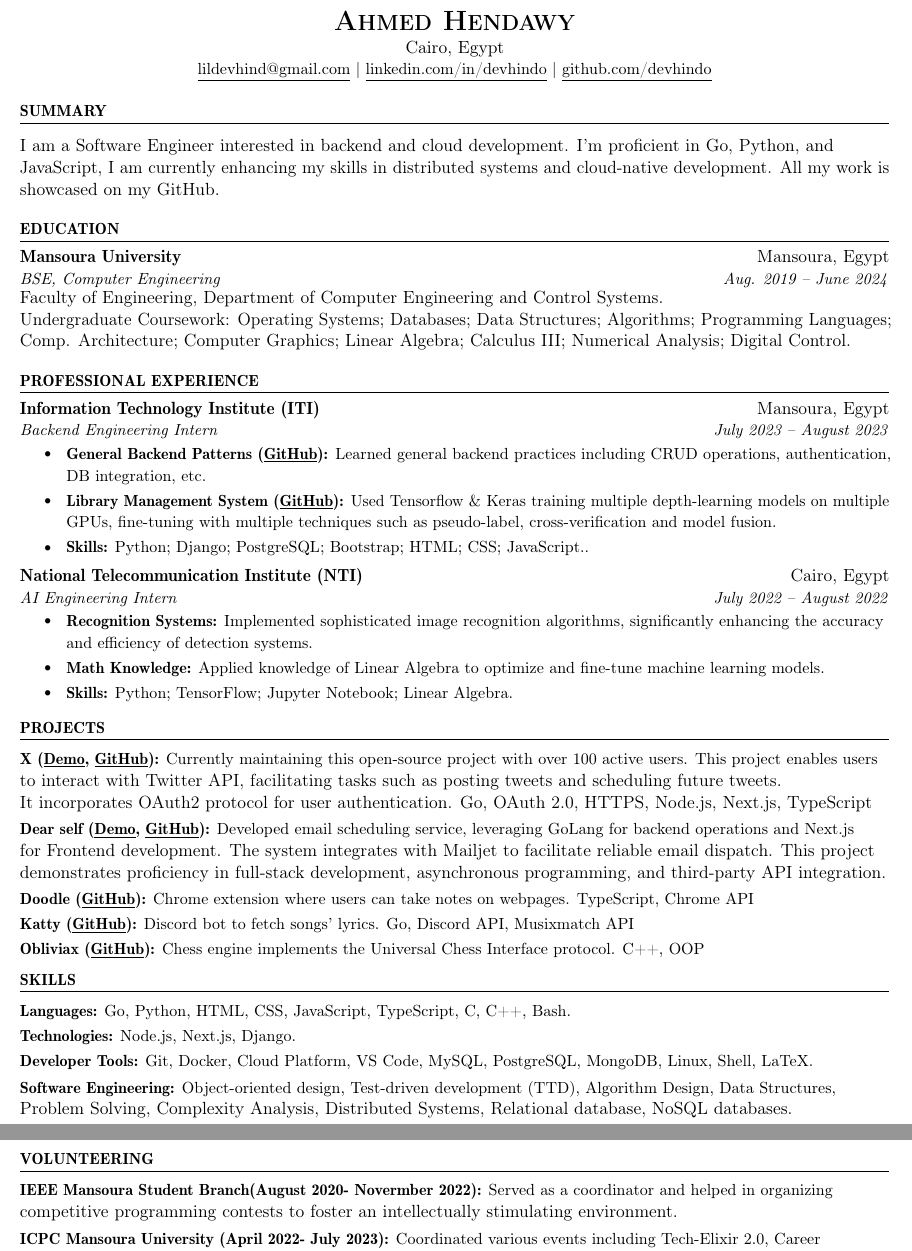
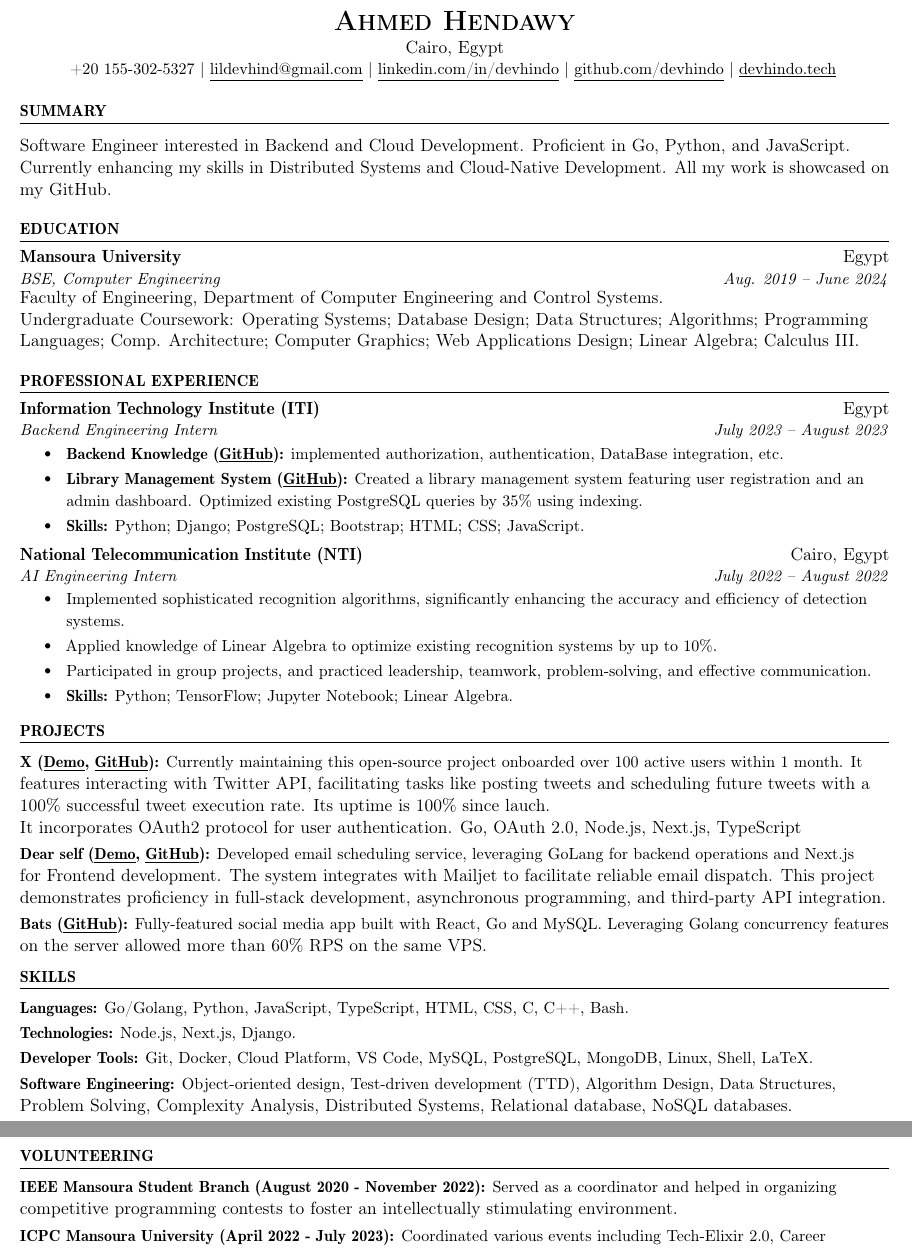
Before and after one commit to devhindo/cv, a LaTeX CV (cv2/main.tex): two parts of pages 1 and 2 of 2, joined at a grey line, cut so that both start at the same text. Compiled offline with pdfLaTeX.

Commit message:
Update main.tex

```diff
--- a/cv2/main.tex
+++ b/cv2/main.tex
@@ -117,28 +117,27 @@
 \begin{center}
     {\LARGE \scshape \bfseries Ahmed Hendawy} \\ \vspace{1pt}
     Cairo, Egypt \\ \vspace{1pt}
-    \small \href{mailto:lildevhind@gmail.com}{\underline{lildevhind@gmail.com}} $|$
+    \small +20 155-302-5327 $|$ \href{mailto:lildevhind@gmail.com}{\underline{lildevhind@gmail.com}} $|$
     \href{https://linkedin.com/in/devhindo}{\underline{linkedin.com/in/devhindo}} $|$
-    % \href{https://www.devhindo.tech/}{\underline{https://www.devhindo.tech/}} $|$
-    \href{https://github.com/devhindo}{\underline{github.com/devhindo}}
+    \href{https://github.com/devhindo}{\underline{github.com/devhindo}} $|$
+    \href{https://www.devhindo.tech}{\underline{devhindo.tech}}
 \end{center}
 
 %-----------Summary-----------
 \section{SUMMARY}
  \resumeSubHeadingListStart
-    I am a Software Engineer interested in backend and cloud development. I'm proficient in Go, Python, and JavaScript, I am currently enhancing my skills in distributed systems and cloud-native development. All my work is showcased on my GitHub.
+    Software Engineer interested in Backend and Cloud Development. Proficient in Go, Python, and JavaScript. Currently enhancing my skills in Distributed Systems and Cloud-Native Development. All my work is showcased on my GitHub.
  \resumeSubHeadingListEnd
 
 %-----------EDUCATION-----------
 \section{EDUCATION}
   \resumeSubHeadingListStart
     \resumeSubheading
-      {Mansoura University}{Mansoura, Egypt}
+      {Mansoura University}{Egypt}
       {BSE, Computer Engineering}{Aug. 2019 -- June 2024}
        \newline
        Faculty of Engineering, Department of Computer Engineering and Control Systems.
-       \newline Undergraduate Coursework: Operating Systems; Databases; Data Structures; Algorithms; Programming Languages; Comp. Architecture; Computer Graphics; Linear Algebra; Calculus III; Numerical Analysis; Digital
-Control.
+       \newline Undergraduate Coursework: Operating Systems; Database Design; Data Structures; Algorithms; Programming Languages; Comp. Architecture; Computer Graphics; Web Applications Design; Linear Algebra; Calculus III.
 
   \resumeSubHeadingListEnd
 
@@ -150,21 +149,22 @@ Control.
 
 
     \resumeSubheading
-      {Information Technology Institute (ITI)}{Mansoura, Egypt}
+      {Information Technology Institute (ITI)}{Egypt}
       {Backend Engineering Intern}{July 2023 -- August 2023}
       \resumeItemListStart
-        \resumeItem{\textbf{General Backend Patterns (\href{https://github.com/devhindo/iti23}{\underline{GitHub}}):} Learned general backend practices including CRUD operations, authentication, DB integration, etc.}
-        \resumeItem{\textbf{Library Management System (\href{https://github.com/devhindo/iti23/tree/main/library}{\underline{GitHub}}):} Used Tensorflow \& Keras training multiple depth-learning models on multiple GPUs, fine-tuning with multiple techniques such as pseudo-label, cross-verification and model fusion.}
-        \resumeItem{\textbf{Skills:} Python; Django; PostgreSQL; Bootstrap; HTML; CSS; JavaScript..}
+        \resumeItem{\textbf{Backend Knowledge (\href{https://github.com/devhindo/iti23}{\underline{GitHub}}):} implemented authorization, authentication, DataBase integration, etc.}
+        \resumeItem{\textbf{Library Management System (\href{https://github.com/devhindo/iti23/tree/main/library}{\underline{GitHub}}):} Created a library management system featuring user registration and an admin dashboard. Optimized existing PostgreSQL queries by 35\% using indexing.}
+        \resumeItem{\textbf{Skills:} Python; Django; PostgreSQL; Bootstrap; HTML; CSS; JavaScript.}
     \resumeItemListEnd
 
     \resumeSubheading
       {National Telecommunication Institute (NTI)}{Cairo, Egypt}
       {AI Engineering Intern}{July 2022 -- August 2022}
       \resumeItemListStart
-        \resumeItem{\textbf{Recognition Systems:} Implemented sophisticated image recognition algorithms, significantly enhancing the accuracy and efficiency
+        \resumeItem{Implemented sophisticated recognition algorithms, significantly enhancing the accuracy and efficiency
 of detection systems.}
-        \resumeItem{\textbf{Math Knowledge:} Applied knowledge of Linear Algebra to optimize and fine-tune machine learning models.}
+        \resumeItem{Applied knowledge of Linear Algebra to optimize existing recognition systems by up to 10\%.}
+        \resumeItem{Participated in group projects, and practiced leadership, teamwork, problem-solving, and effective communication.}
         \resumeItem{\textbf{Skills:} Python; TensorFlow; Jupyter Notebook; Linear Algebra.}
       \resumeItemListEnd
 
@@ -175,15 +175,11 @@ of detection systems.}
 \section{PROJECTS}
     \resumeSubHeadingListStart
       \resumeProjectHeading
-        {\textbf{X (\href{https://x-blush.vercel.app/}{\underline{Demo}}, \href{https://github.com/devhindo/x}{\underline{GitHub}}):} Currently maintaining this open-source project with over 100 active users. This project enables users \\to interact with Twitter API, facilitating tasks such as posting tweets and scheduling future tweets. \\It incorporates OAuth2 protocol for user authentication. Go, OAuth 2.0, HTTPS, Node.js, Next.js, TypeScript}{}
+        {\textbf{X (\href{https://x-blush.vercel.app/}{\underline{Demo}}, \href{https://github.com/devhindo/x}{\underline{GitHub}}):} Currently maintaining this open-source project onboarded over 100 active users within 1 month. It\\ features interacting with Twitter API, facilitating tasks like posting tweets and scheduling future tweets with a \\100\% successful tweet execution rate. Its uptime is 100\% since lauch.\\It incorporates OAuth2 protocol for user authentication. Go, OAuth 2.0, Node.js, Next.js, TypeScript}{}
       \resumeProjectHeading
         {\textbf{Dear self (\href{https://dearself.vercel.app/}{\underline{Demo}}, \href{https://github.com/devhindo/dearself}{\underline{GitHub}}):} Developed email scheduling service, leveraging GoLang for backend operations and Next.js \\for Frontend development. The system integrates with Mailjet to facilitate reliable email dispatch. This project\\ demonstrates proficiency in full-stack development, asynchronous programming, and third-party API integration.}{}
       \resumeProjectHeading
-        {\textbf{Doodle (\href{https://github.com/devhindo/doodle}{\underline{GitHub}}):}  Chrome extension where users can take notes on webpages. TypeScript, Chrome API}{}
-      \resumeProjectHeading
-        {\textbf{Katty (\href{https://github.com/devhindo/katty}{\underline{GitHub}}):}  Discord bot to fetch songs’ lyrics. Go, Discord API, Musixmatch API}{}
-      \resumeProjectHeading
-        {\textbf{Obliviax (\href{https://github.com/devhindo/obliviax}{\underline{GitHub}}):}  Chess engine implements the Universal Chess Interface protocol. C++, OOP}{}
+        {\textbf{Bats (\href{https://github.com/devhindo/bats}{\underline{GitHub}}):}  Fully-featured social media app built with React, Go and MySQL. Leveraging Golang concurrency features\\ on the server allowed more than 60\% RPS on the same VPS.}{}
     \resumeSubHeadingListEnd
 
 %
@@ -191,7 +187,7 @@ of detection systems.}
 \section{SKILLS}
     \resumeSubHeadingListStart
       \resumeProjectHeading
-          {\textbf{Languages:} Go, Python, HTML, CSS, JavaScript, TypeScript, C, C\small{++}, Bash.}{}
+          {\textbf{Languages:} Go/Golang, Python, JavaScript, TypeScript, HTML, CSS, C, C\small{++}, Bash.}{}
       \resumeProjectHeading
           {\textbf{Technologies:} Node.js, Next.js, Django.}{}
       \resumeProjectHeading
@@ -205,9 +201,9 @@ of detection systems.}
 \section{VOLUNTEERING}
     \resumeSubHeadingListStart
       \resumeProjectHeading
-        {\textbf{IEEE Mansoura Student Branch(August 2020- Novermber 2022):} Served as a coordinator and helped in organizing \\competitive programming contests to foster an intellectually stimulating environment.}{}
+        {\textbf{IEEE Mansoura Student Branch (August 2020 - November 2022):} Served as a coordinator and helped in organizing \\competitive programming contests to foster an intellectually stimulating environment.}{}
       \resumeProjectHeading
-        {\textbf{ICPC Mansoura University (April 2022- July 2023):} Coordinated various events including Tech-Elixir 2.0, Career \\Insider 6.0, and IEEE Victoris 1.0.}{}
+        {\textbf{ICPC Mansoura University (April 2022 - July 2023):} Coordinated various events including Tech-Elixir 2.0, Career \\Insider 6.0, and IEEE Victoris 1.0.}{}
     \resumeSubHeadingListEnd
 %-------------------------------------------
 \end{document}
```
